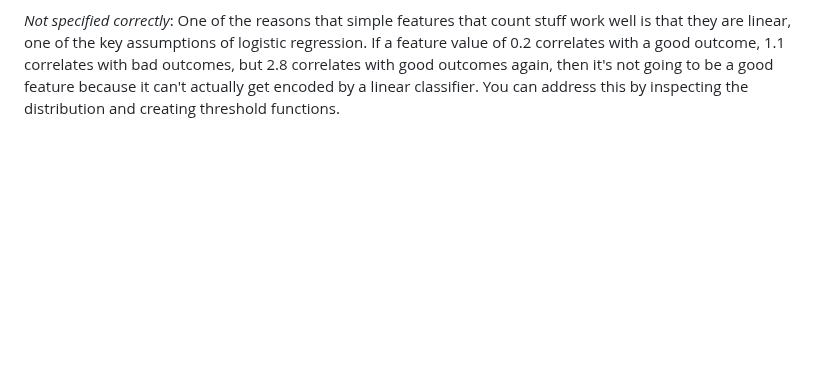
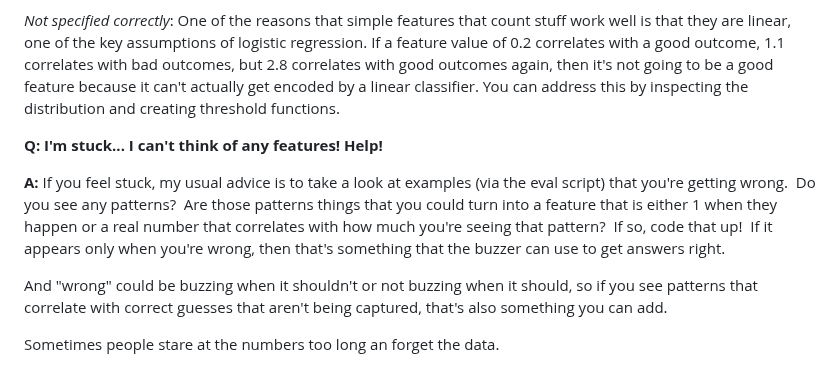
Before and after one commit to Pinafore/cl1-hw, a Markdown page: feateng/README.md, the part around the change. Drawn GitHub-style; blank space fills up the shorter version.

```diff
--- a/feateng/README.md
+++ b/feateng/README.md
@@ -632,3 +632,11 @@ _Covered by Another Feature_: Remember that features only update when you have a
 _Not correlated with errors_: Like the above, if a system doesn't make a certain type of error, then a feature targeting that error, no matter how great, will not get used or be useful.  For example, if you create a feature that checks if a guess is consistent with a particular category won't be useful if the underlying guesser doesn't make cross-category errors.
 
 _Not specified correctly_: One of the reasons that simple features that count stuff work well is that they are linear, one of the key assumptions of logistic regression.  If a feature value of 0.2 correlates with a good outcome, 1.1 correlates with bad outcomes, but 2.8 correlates with good outcomes again, then it's not going to be a good feature because it can't actually get encoded by a linear classifier.  You can address this by inspecting the distribution and creating threshold functions.
+
+**Q: I'm stuck... I can't think of any features! Help!**
+
+**A:**  If you feel stuck, my usual advice is to take a look at examples (via the eval script) that you're getting wrong.  Do you see any patterns?  Are those patterns things that you could turn into a feature that is either 1 when they happen or a real number that correlates with how much you're seeing that pattern?  If so, code that up!  If it appears only when you're wrong, then that's something that the buzzer can use to get answers right.
+
+And "wrong" could be buzzing when it shouldn't or not buzzing when it should, so if you see patterns that correlate with correct guesses that aren't being captured, that's also something you can add.
+
+Sometimes people stare at the numbers too long an forget the data.
```
